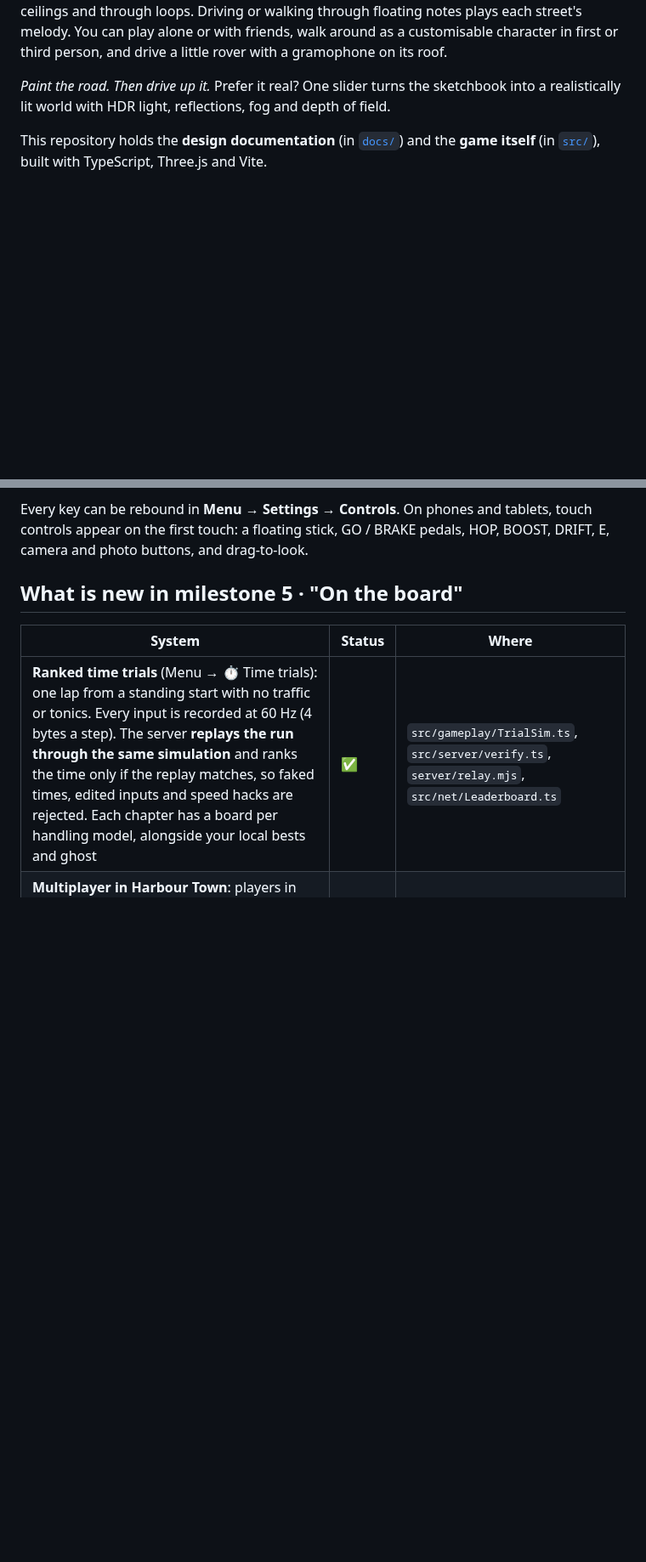
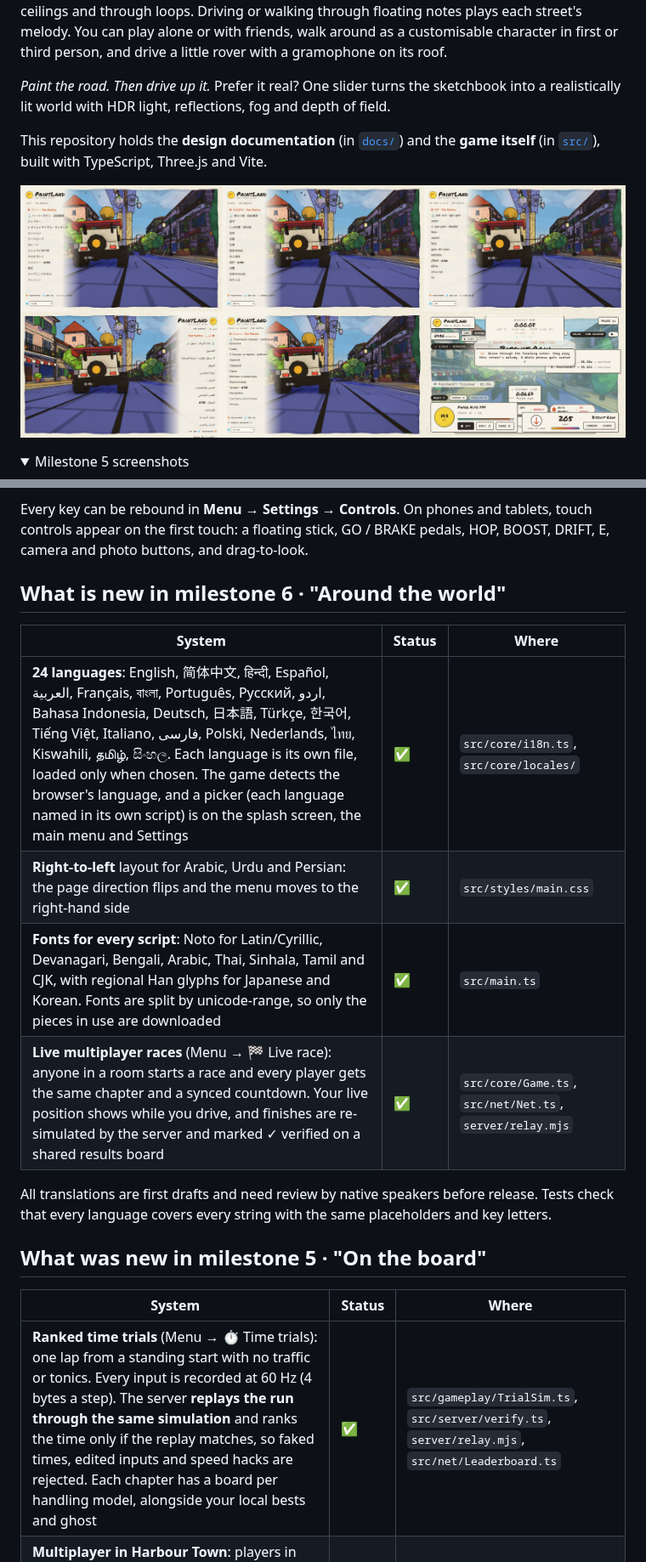
Before and after one commit to LasaKaru/PaintLand, a Markdown page: README.md, 2 parts joined by grey strips. Shown at 85% size. Rendered like a GitHub page; pictures changed too: docs/screenshots/milestone-6.jpg (added); folded sections open; blank space fills up the shorter version.

```diff
--- a/README.md
+++ b/README.md
@@ -6,4 +6,8 @@
 
 This repository holds the **design documentation** (in [`docs/`](docs/)) and the **game itself** (in [`src/`](src/)), built with TypeScript, Three.js and Vite.
 
+![Milestone 6 screenshots: the main menu in Japanese, Chinese, Hindi, Arabic (right-to-left) and Russian, and a live race results board with two server-verified finishes](docs/screenshots/milestone-6.jpg)
+
+<details><summary>Milestone 5 screenshots</summary>
+
 ![Milestone 5 screenshots: the time-trial leaderboard with a verified run, two players meeting in Harbour Town, the main menu in Sinhala and Tamil, time trials in Sinhala, Harbour Town in Tamil](docs/screenshots/milestone-5.jpg)
@@ -73,7 +80,18 @@ Also: **P** photo mode · **.** / **,** gear up / down (realistic handling, manu
 
 Every key can be rebound in **Menu → Settings → Controls**. On phones and tablets, touch controls appear on the first touch: a floating stick, GO / BRAKE pedals, HOP, BOOST, DRIFT, E, camera and photo buttons, and drag-to-look.
 
-## What is new in milestone 5 · "On the board"
+## What is new in milestone 6 · "Around the world"
+
+| System | Status | Where |
+| --- | --- | --- |
+| **24 languages**: English, 简体中文, हिन्दी, Español, العربية, Français, বাংলা, Português, Русский, اردو, Bahasa Indonesia, Deutsch, 日本語, Türkçe, 한국어, Tiếng Việt, Italiano, فارسی, Polski, Nederlands, ไทย, Kiswahili, தமிழ், සිංහල. Each language is its own file, loaded only when chosen. The game detects the browser's language, and a picker (each language named in its own script) is on the splash screen, the main menu and Settings | ✅ | `src/core/i18n.ts`, `src/core/locales/` |
+| **Right-to-left** layout for Arabic, Urdu and Persian: the page direction flips and the menu moves to the right-hand side | ✅ | `src/styles/main.css` |
+| **Fonts for every script**: Noto for Latin/Cyrillic, Devanagari, Bengali, Arabic, Thai, Sinhala, Tamil and CJK, with regional Han glyphs for Japanese and Korean. Fonts are split by unicode-range, so only the pieces in use are downloaded | ✅ | `src/main.ts` |
+| **Live multiplayer races** (Menu → 🏁 Live race): anyone in a room starts a race and every player gets the same chapter and a synced countdown. Your live position shows while you drive, and finishes are re-simulated by the server and marked ✓ verified on a shared results board | ✅ | `src/core/Game.ts`, `src/net/Net.ts`, `server/relay.mjs` |
+
+All translations are first drafts and need review by native speakers before release. Tests check that every language covers every string with the same placeholders and key letters.
+
+## What was new in milestone 5 · "On the board"
 
 | System | Status | Where |
 | --- | --- | --- |
```
Also changed, not shown: other parts of README.md (+3 -0 lines), 7 other files.
